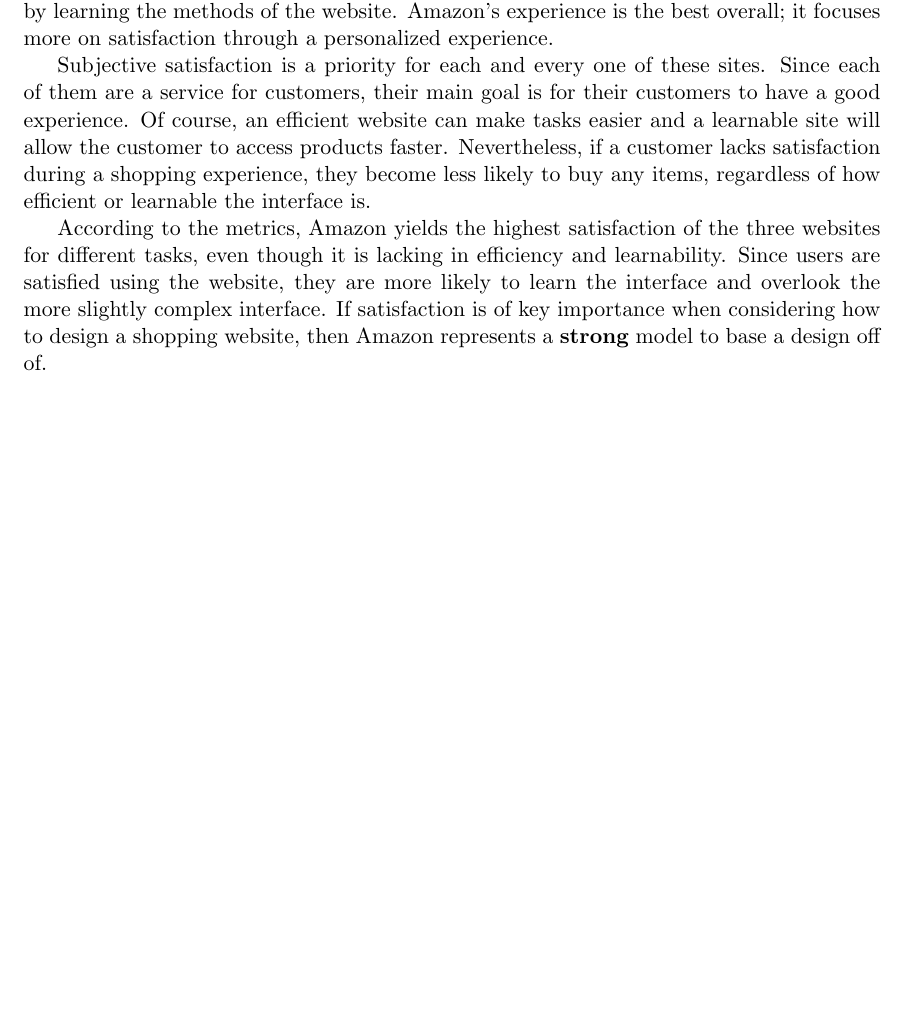
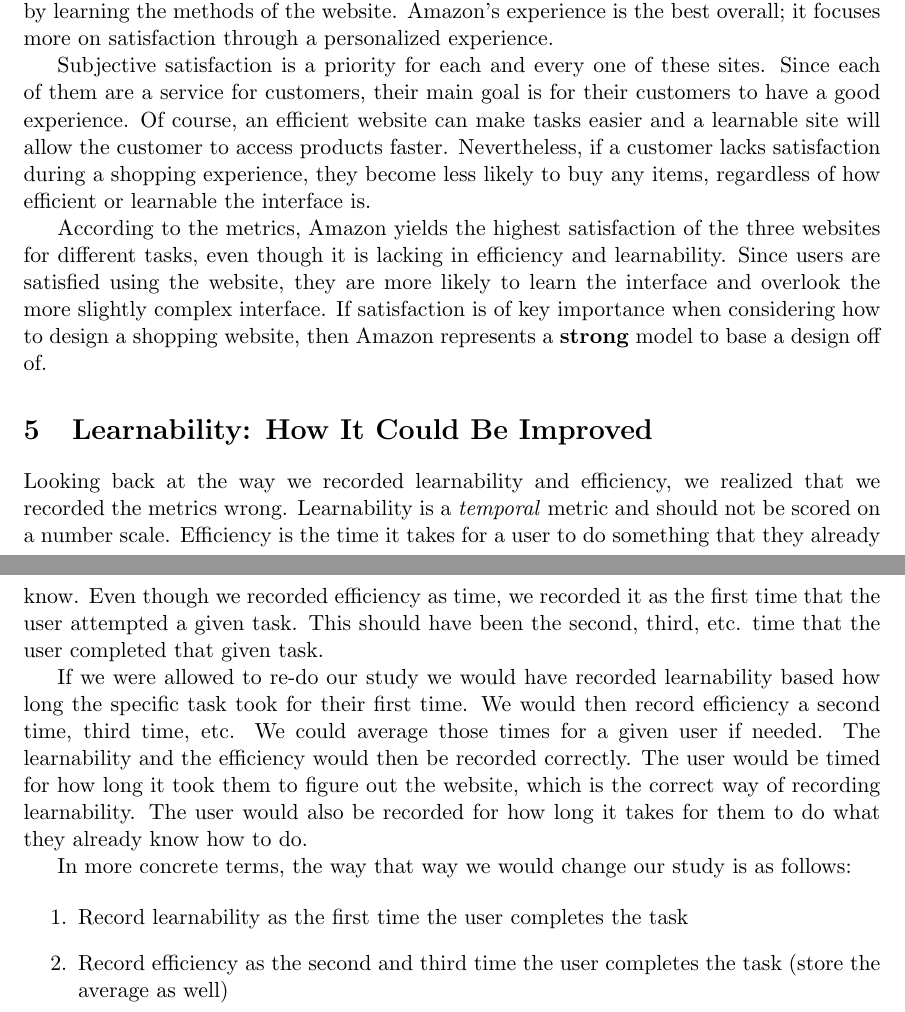
Before and after one commit to ebramanti/cmsi370, a LaTeX document (usability-study/usability-metrics/usability-metrics.tex): part of page 6 of 6 before the commit and two parts of pages 6 and 7 of 7 after it, the two joined at a grey line, cut so that both start at the same text, the shorter picture padded with empty space. Compiled offline with pdfLaTeX.

Commit message:
Finished usability study edits
Addressed learnability, and how it could be improved within a section

```diff
--- a/usability-study/usability-metrics/usability-metrics.tex
+++ b/usability-study/usability-metrics/usability-metrics.tex
@@ -279,6 +279,19 @@ Subjective satisfaction is a priority for each and every one of these sites. Sin
 
 According to the metrics, Amazon yields the highest satisfaction of the three websites for different tasks, even though it is lacking in efficiency and learnability. Since users are satisfied using the website, they are more likely to learn the interface and overlook the more slightly complex interface. If satisfaction is of key importance when considering how to design a shopping website, then Amazon represents a \textbf{strong} model to base a design off of.
 
+\section{Learnability: How It Could Be Improved}
+
+Looking back at the way we recorded learnability and efficiency, we realized that we recorded the metrics wrong. Learnability is a \textit{temporal} metric and should not be scored on a number scale. Efficiency is the time it takes for a user to do something that they already know. Even though we recorded efficiency as time, we recorded it as the first time that the user attempted a given task. This should have been the second, third, etc. time that the user completed that given task.
+
+If we were allowed to re-do our study we would have recorded learnability based how long the specific task took for their first time. We would then record efficiency a second time, third time, etc. We could average those times for a given user if needed. The learnability and the efficiency would then be recorded correctly. The user would be timed for how long it took them to figure out the website, which is the correct way of recording learnability. The user would also be recorded for how long it takes for them to do what they already know how to do.
+
+In more concrete terms, the way that way we would change our study is as follows:
+
+\begin{enumerate}
+\item Record learnability as the first time the user completes the task
+\item Record efficiency as the second and third time the user completes the task (store the average as well)
+\end{enumerate}
+
 % JD: Appropriate conclusion given the measures that were taken.  As noted, the
 %     measures themselves are a little murky.
 %
```
Also changed, not shown: usability-study/usability-metrics/usability-metrics.pdf.
